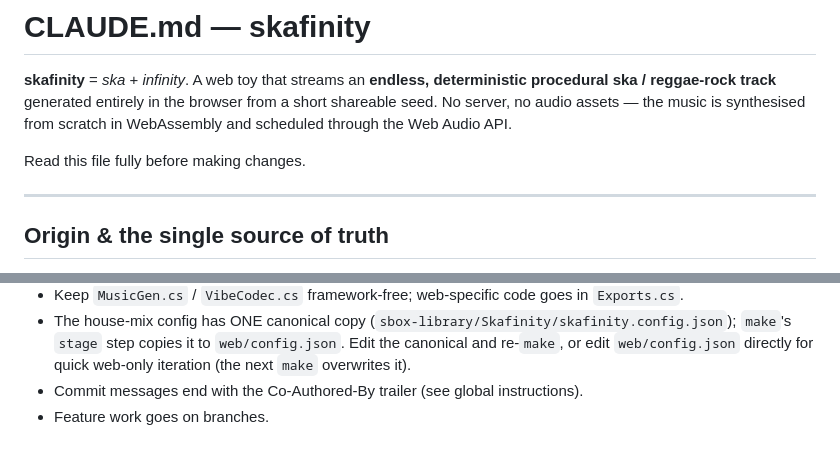
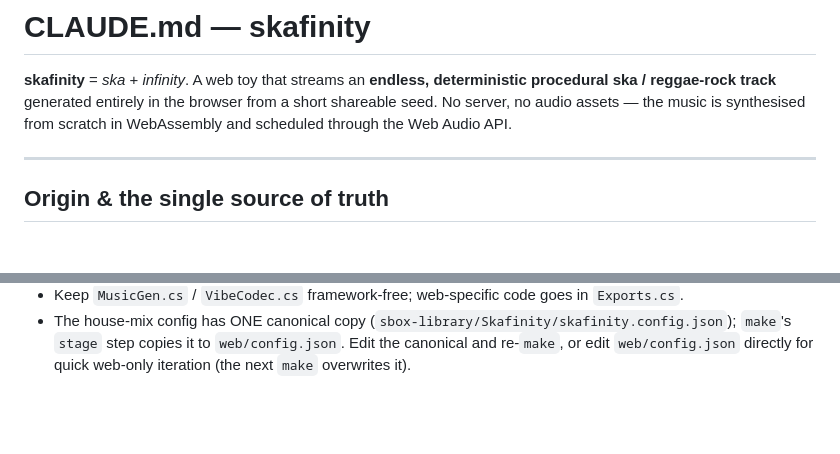
Before and after one commit to Gamah/skafinity, a Markdown page: CLAUDE.md, 2 parts joined by grey strips. Rendered like a GitHub page; blank space fills up the shorter version.

Commit message:
CLAUDE.md: drop rules now held globally
- Remove the Co-Authored-By instruction: it contradicted the standing
  no-attribution rule and every other repo.
- Remove 'read this file fully' and 'feature work goes on branches',
  both now in the global instructions.

```diff
--- a/CLAUDE.md
+++ b/CLAUDE.md
@@ -4,8 +4,6 @@
 procedural ska / reggae-rock track** generated entirely in the browser from a short
 shareable seed. No server, no audio assets — the music is synthesised from scratch in
 WebAssembly and scheduled through the Web Audio API.
-
-Read this file fully before making changes.
 
 ---
 
@@ -196,5 +194,3 @@ button.
 - The house-mix config has ONE canonical copy (`sbox-library/Skafinity/skafinity.config.json`);
   `make`'s `stage` step copies it to `web/config.json`. Edit the canonical and re-`make`, or edit
   `web/config.json` directly for quick web-only iteration (the next `make` overwrites it).
-- Commit messages end with the Co-Authored-By trailer (see global instructions).
-- Feature work goes on branches.
```
